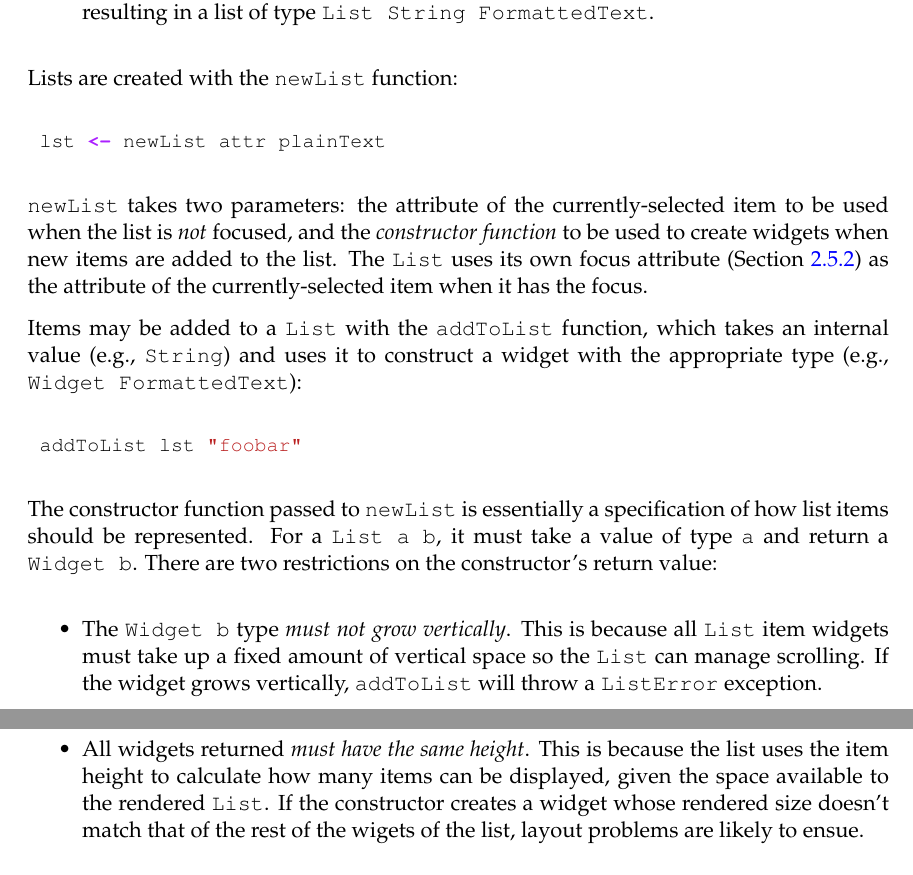
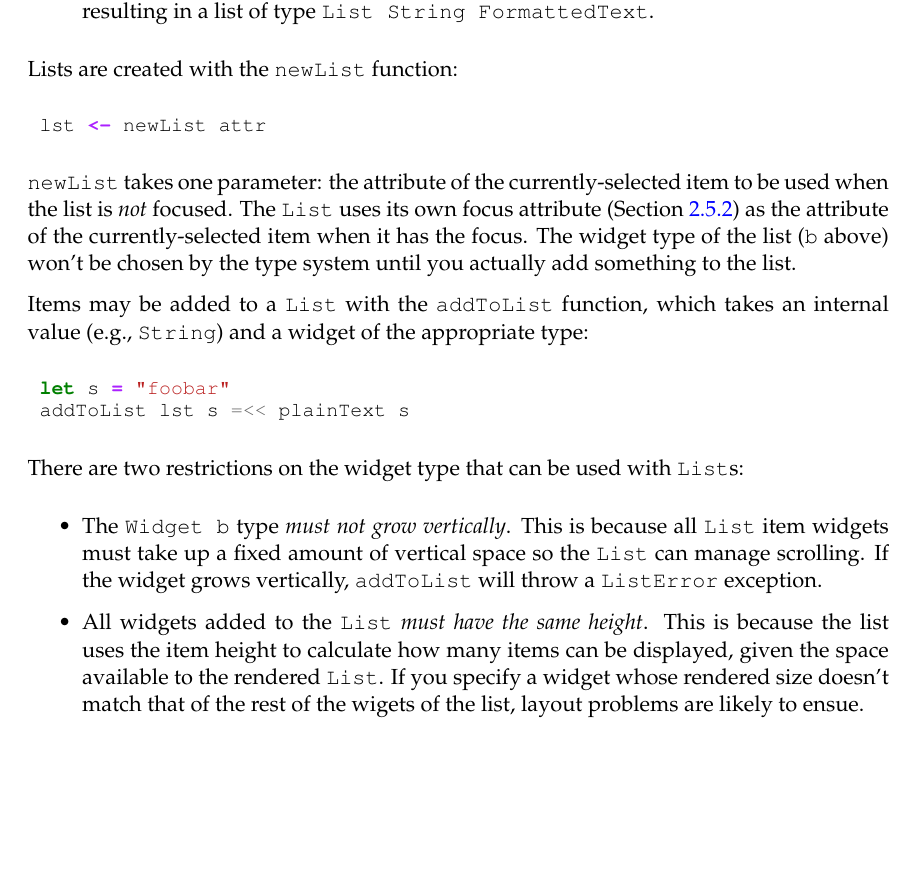
Before and after one commit to jtdaugherty/vty-ui, a LaTeX book (doc/vty-ui-users-manual.tex, which reads doc/ch4/List.tex): two parts of pages 57 and 58 of 66 before the commit and part of page 57 of 66 after it, the two joined at a grey line, cut so that both start at the same text, the shorter picture padded with empty space. Compiled offline with pdfLaTeX.

Commit message:
Interface change: List: newList no longer takes a widget constructor, addToList and friends take the widget instead

```diff
--- a/doc/ch4/List.tex
+++ b/doc/ch4/List.tex
@@ -36,29 +36,28 @@ parameters are as follows:
 Lists are created with the \fw{newList} function:
 
 \begin{haskellcode}
- lst <- newList attr plainText
+ lst <- newList attr
 \end{haskellcode}
 
-\fw{newList} takes two parameters: the attribute of the
+\fw{newList} takes one parameter: the attribute of the
 currently-selected item to be used when the list is \textit{not}
-focused, and the \textit{constructor function} to be used to create
-widgets when new items are added to the list.  The \fw{List} uses its
-own focus attribute (Section \ref{sec:attributes}) as the attribute of
-the currently-selected item when it has the focus.
+focused.  The \fw{List} uses its own focus attribute (Section
+\ref{sec:attributes}) as the attribute of the currently-selected item
+when it has the focus.  The widget type of the list (\fw{b} above)
+won't be chosen by the type system until you actually add something to
+the list.
 
 Items may be added to a \fw{List} with the \fw{addToList} function,
-which takes an internal value (e.g., \fw{String}) and uses it to
-construct a widget with the appropriate type (e.g., \fw{Widget
-  FormattedText}):
+which takes an internal value (e.g., \fw{String}) and a widget of the
+appropriate type:
 
 \begin{haskellcode}
- addToList lst "foobar"
+ let s = "foobar"
+ addToList lst s =<< plainText s
 \end{haskellcode}
 
-The constructor function passed to \fw{newList} is essentially a
-specification of how list items should be represented.  For a \fw{List
-  a b}, it must take a value of type \fw{a} and return a \fw{Widget
-  b}.  There are two restrictions on the constructor's return value:
+There are two restrictions on the widget type that can be used with
+\fw{List}s:
 
 \begin{itemize}
 \item The \fw{Widget b} type \textit{must not grow vertically}.  This
@@ -66,10 +65,10 @@ specification of how list items should be represented.  For a \fw{List
   vertical space so the \fw{List} can manage scrolling.  If the widget
   grows vertically, \fw{addToList} will throw a \fw{ListError}
   exception.
-\item All widgets returned \textit{must have the same height}.  This
-  is because the list uses the item height to calculate how many items
-  can be displayed, given the space available to the rendered
-  \fw{List}.  If the constructor creates a widget whose rendered size
+\item All widgets added to the \fw{List} \textit{must have the same
+  height}.  This is because the list uses the item height to calculate
+  how many items can be displayed, given the space available to the
+  rendered \fw{List}.  If you specify a widget whose rendered size
   doesn't match that of the rest of the wigets of the list, layout
   problems are likely to ensue.
 \end{itemize}
```
Also changed, not shown: doc/ch4/Fixed.tex (+1 -1 lines), 4 other files.
